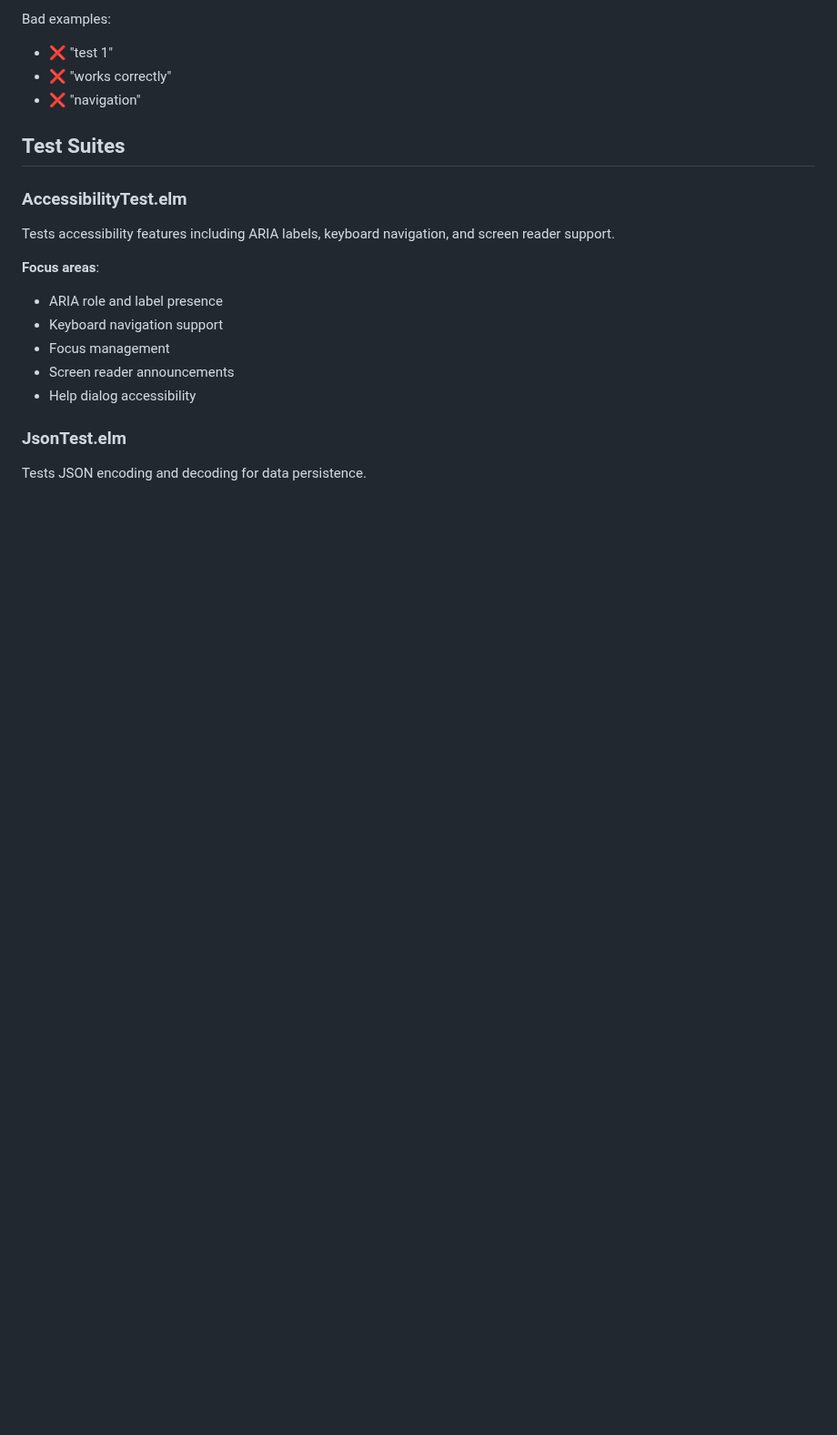
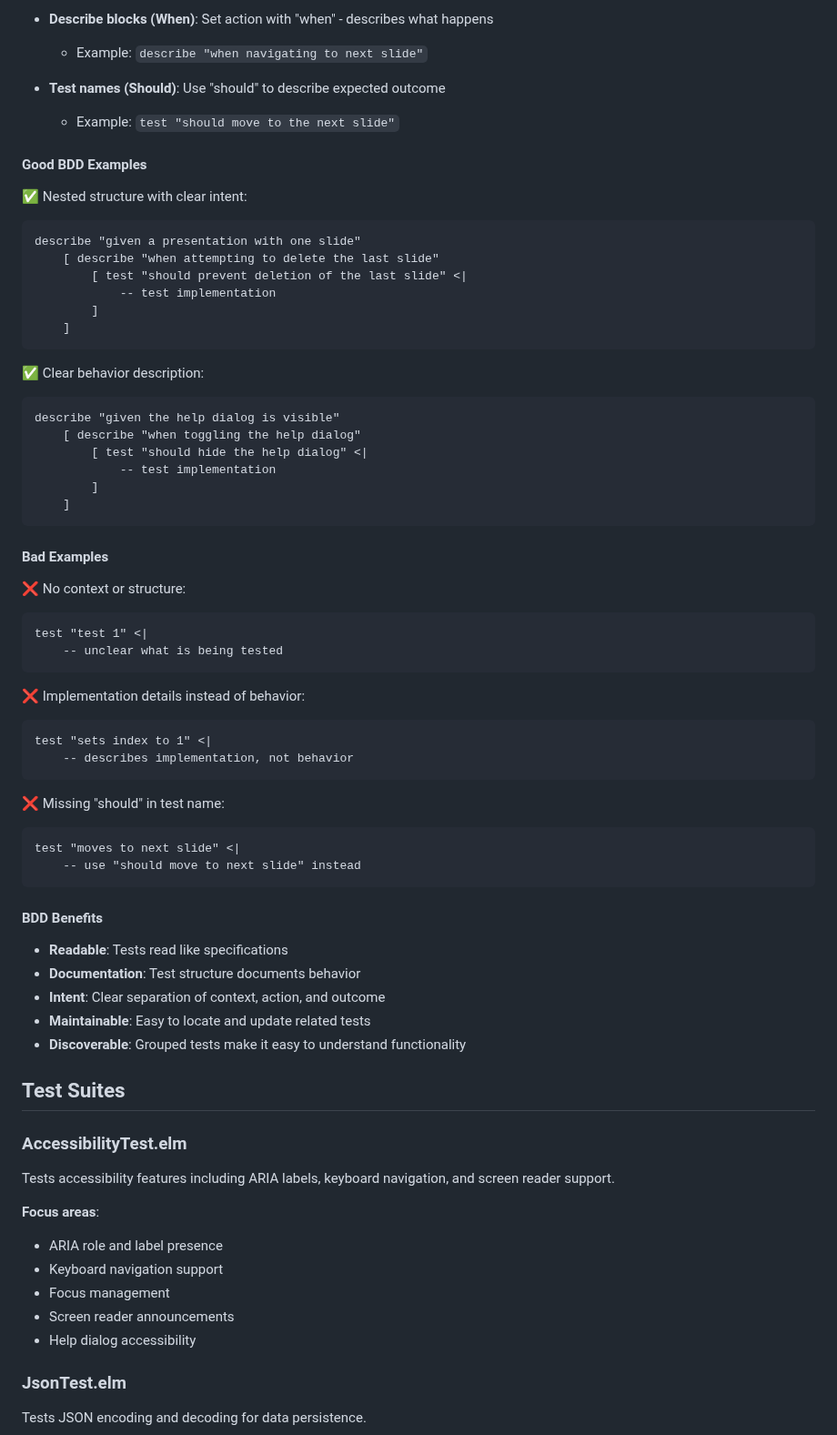
Before and after one commit to datakurre/bullets, a Markdown page: agents/testing.md, the part around one of its changes. Shown at 91% size. GitHub-like rendering; blank space fills up the shorter version.

````diff
--- a/agents/testing.md
+++ b/agents/testing.md
@@ -139,8 +208,59 @@ Good examples:
 
-Bad examples:
-- ❌ "test 1"
-- ❌ "works correctly"
-- ❌ "navigation"
+- **Describe blocks (When)**: Set action with "when" - describes what happens
+  - Example: `describe "when navigating to next slide"`
+
+- **Test names (Should)**: Use "should" to describe expected outcome
+  - Example: `test "should move to the next slide"`
+
+#### Good BDD Examples
+
+✅ Nested structure with clear intent:
+```elm
+describe "given a presentation with one slide"
+    [ describe "when attempting to delete the last slide"
+        [ test "should prevent deletion of the last slide" <|
+            -- test implementation
+        ]
+    ]
+```
+
+✅ Clear behavior description:
+```elm
+describe "given the help dialog is visible"
+    [ describe "when toggling the help dialog"
+        [ test "should hide the help dialog" <|
+            -- test implementation
+        ]
+    ]
+```
+
+#### Bad Examples
+
+❌ No context or structure:
+```elm
+test "test 1" <|
+    -- unclear what is being tested
+```
+
+❌ Implementation details instead of behavior:
+```elm
+test "sets index to 1" <|
+    -- describes implementation, not behavior
+```
+
+❌ Missing "should" in test name:
+```elm
+test "moves to next slide" <|
+    -- use "should move to next slide" instead
+```
+
+#### BDD Benefits
+
+- **Readable**: Tests read like specifications
+- **Documentation**: Test structure documents behavior
+- **Intent**: Clear separation of context, action, and outcome
+- **Maintainable**: Easy to locate and update related tests
+- **Discoverable**: Grouped tests make it easy to understand functionality
 
 ## Test Suites
 
````
Also changed, not shown: other parts of agents/testing.md (+98 -29 lines).
